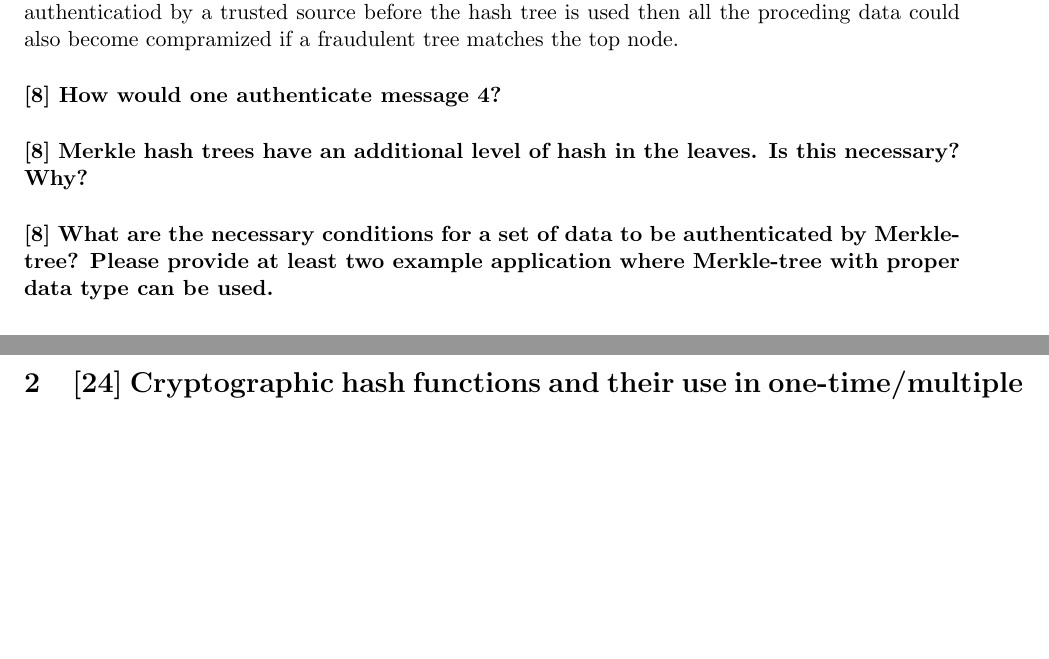
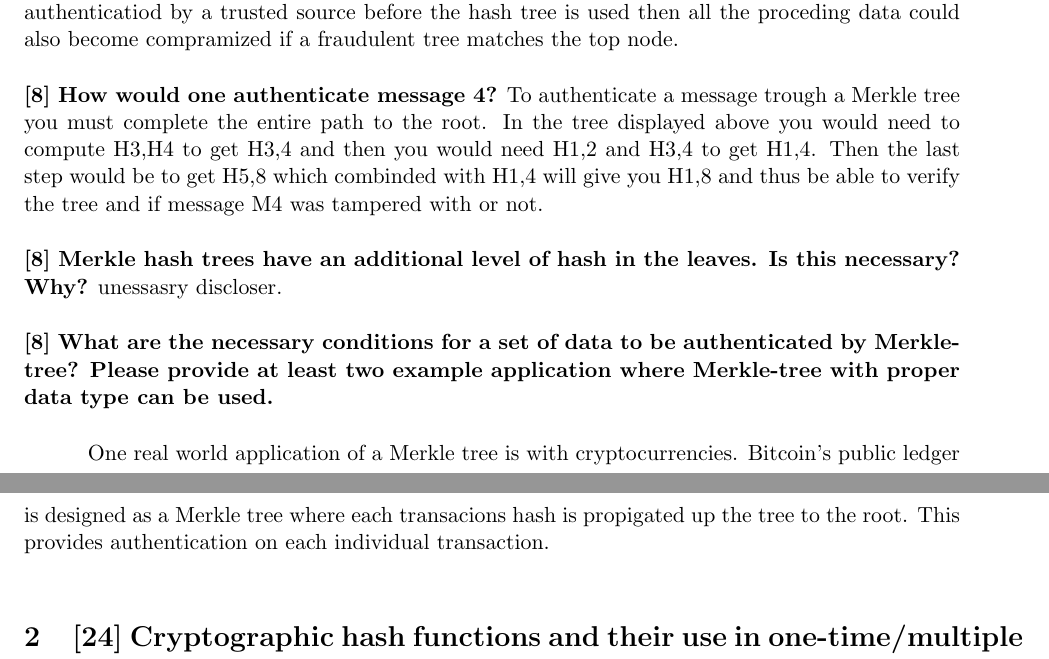
Before and after one commit to quinnsam/Oregon_State_Classes, a LaTeX problem sheet (ECE478-Network-Security/HW/HW2/quinnsaHW2.tex): two parts of pages 3 and 4 of 5, joined at a grey line, cut so that both start at the same text, the shorter picture padded with empty space. Compiled offline with LaTeX, dvips and Ghostscript.

Commit message:
Yep, Ryan was right on this one.

```diff
--- a/ECE478-Network-Security/HW/HW2/quinnsaHW2.tex
+++ b/ECE478-Network-Security/HW/HW2/quinnsaHW2.tex
@@ -133,11 +133,15 @@
 Before the Merkle hash tree is able to be sent the root of the tree (H1,8) must be authenticated. This is tyically done through a digital signatuer of pre-distribution. If the root is not authenticatiod by a trusted source before the hash tree is used then all the proceding data could also become compramized if a fraudulent tree matches the top node.
 
 \noindent \textbf{[8] How would one authenticate message 4?}
+To authenticate a message trough a Merkle tree you must complete the entire path to the root. In the tree displayed above you would need to compute H3,H4 to get H3,4 and then you would need H1,2 and H3,4 to get H1,4. Then the last step would be to get H5,8 which combinded with H1,4 will give you H1,8 and thus be able to verify the tree and if message M4 was tampered with or not.
 
 
 \noindent \textbf{[8] Merkle hash trees have an additional level of hash in the leaves. Is this necessary? Why?}
+unessasry discloser.
 
 \noindent \textbf{[8] What are the necessary conditions for a set of data to be authenticated by Merkle-tree? Please provide at least two example application where Merkle-tree with proper data type can be used.}
+
+One real world application of a Merkle tree is with cryptocurrencies. Bitcoin's public ledger is designed as a Merkle tree where each transacions hash is propigated up the tree to the root. This provides authentication on each individual transaction.
 
 \section{[24] Cryptographic hash functions and their use in one-time/multiple time signatures}
 
```
